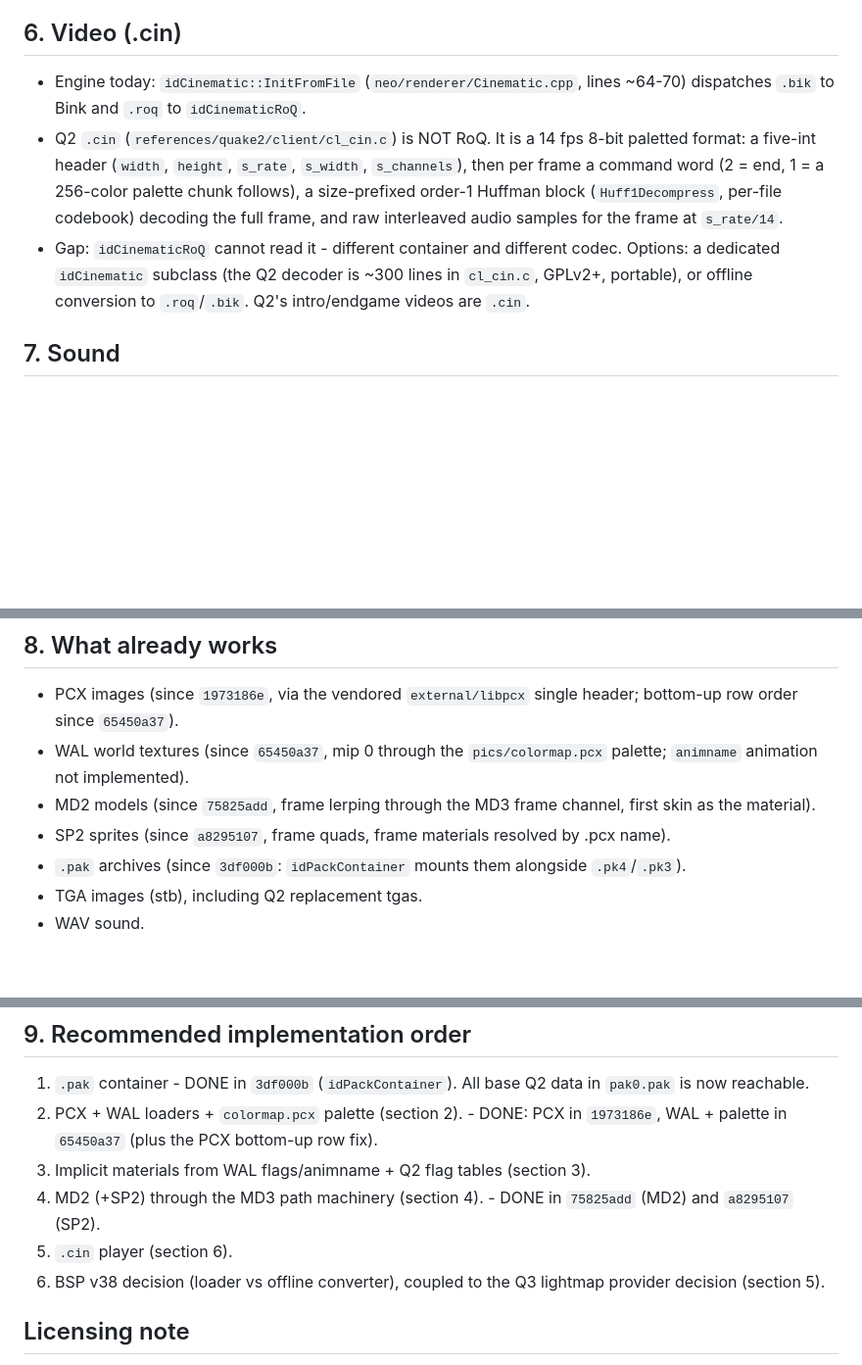
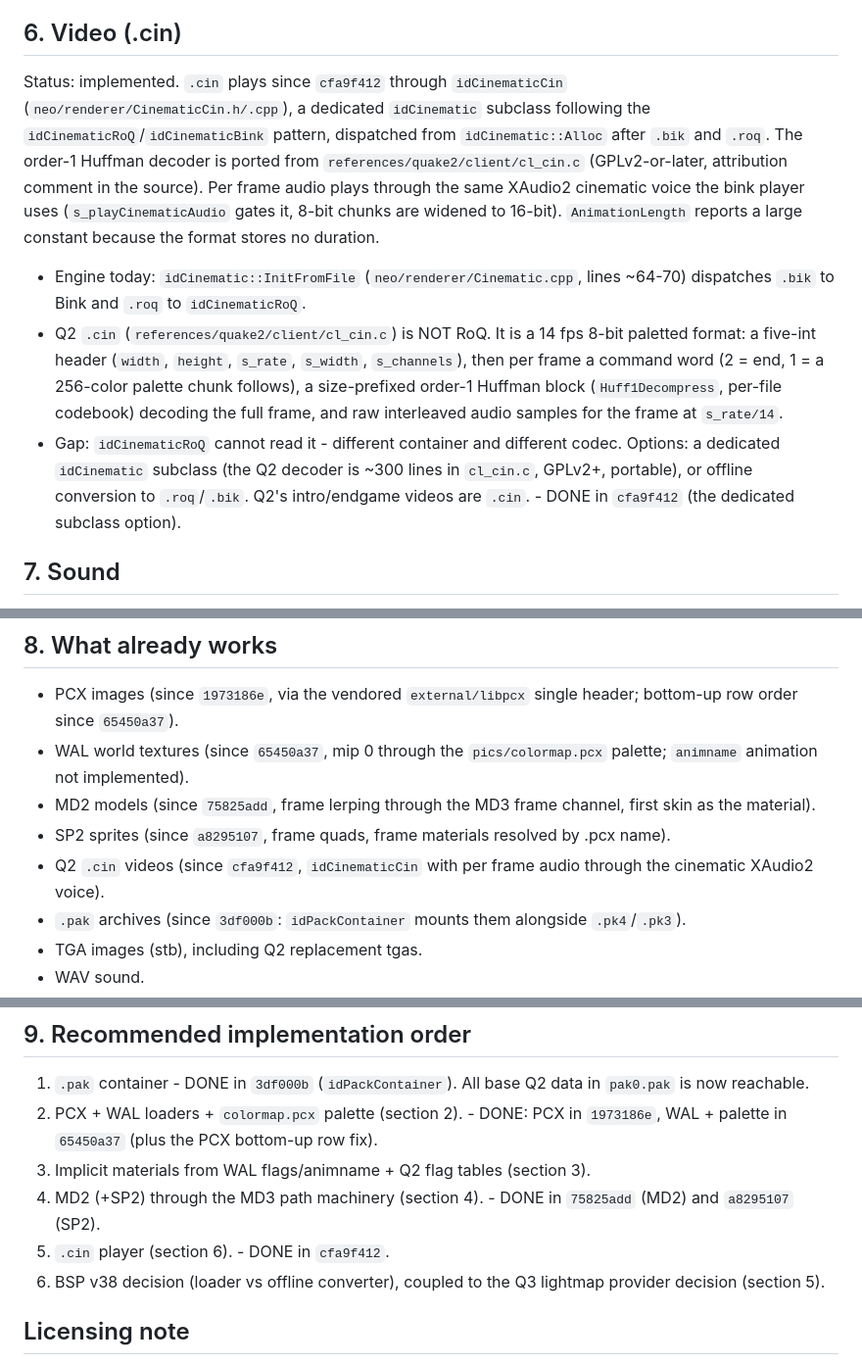
Before and after one commit to GoatOn128/Doom3BFG, a Markdown page: docs/quake2-inventory.md, 3 parts joined by grey strips. Shown at 98% size. GitHub-like rendering; blank space fills up the shorter version.

Commit message:
Update the Q2 inventory for the landed cin player

```diff
--- a/docs/quake2-inventory.md
+++ b/docs/quake2-inventory.md
@@ -129,9 +129,11 @@ Decision needed, same as Q3: a Q2 BSP loader in the renderer, or an offline conv
 
 ## 6. Video (.cin)
 
+Status: implemented. `.cin` plays since `cfa9f412` through `idCinematicCin` (`neo/renderer/CinematicCin.h/.cpp`), a dedicated `idCinematic` subclass following the `idCinematicRoQ`/`idCinematicBink` pattern, dispatched from `idCinematic::Alloc` after `.bik` and `.roq`. The order-1 Huffman decoder is ported from `references/quake2/client/cl_cin.c` (GPLv2-or-later, attribution comment in the source). Per frame audio plays through the same XAudio2 cinematic voice the bink player uses (`s_playCinematicAudio` gates it, 8-bit chunks are widened to 16-bit). `AnimationLength` reports a large constant because the format stores no duration.
+
 - Engine today: `idCinematic::InitFromFile` (`neo/renderer/Cinematic.cpp`, lines ~64-70) dispatches `.bik` to Bink and `.roq` to `idCinematicRoQ`.
 - Q2 `.cin` (`references/quake2/client/cl_cin.c`) is NOT RoQ. It is a 14 fps 8-bit paletted format: a five-int header (`width`, `height`, `s_rate`, `s_width`, `s_channels`), then per frame a command word (2 = end, 1 = a 256-color palette chunk follows), a size-prefixed order-1 Huffman block (`Huff1Decompress`, per-file codebook) decoding the full frame, and raw interleaved audio samples for the frame at `s_rate/14`.
-- Gap: `idCinematicRoQ` cannot read it - different container and different codec. Options: a dedicated `idCinematic` subclass (the Q2 decoder is ~300 lines in `cl_cin.c`, GPLv2+, portable), or offline conversion to `.roq`/`.bik`. Q2's intro/endgame videos are `.cin`.
+- Gap: `idCinematicRoQ` cannot read it - different container and different codec. Options: a dedicated `idCinematic` subclass (the Q2 decoder is ~300 lines in `cl_cin.c`, GPLv2+, portable), or offline conversion to `.roq`/`.bik`. Q2's intro/endgame videos are `.cin`. - DONE in `cfa9f412` (the dedicated subclass option).
 
 ## 7. Sound
 
@@ -143,6 +145,7 @@ Q2 uses plain RIFF `.wav` (`references/quake2/client/snd_mem.c`; 8/16-bit, mono/
 - WAL world textures (since `65450a37`, mip 0 through the `pics/colormap.pcx` palette; `animname` animation not implemented).
 - MD2 models (since `75825add`, frame lerping through the MD3 frame channel, first skin as the material).
 - SP2 sprites (since `a8295107`, frame quads, frame materials resolved by .pcx name).
+- Q2 `.cin` videos (since `cfa9f412`, `idCinematicCin` with per frame audio through the cinematic XAudio2 voice).
 - `.pak` archives (since `3df000b`: `idPackContainer` mounts them alongside `.pk4`/`.pk3`).
 - TGA images (stb), including Q2 replacement tgas.
 - WAV sound.
@@ -156,7 +159,7 @@ Q2 uses plain RIFF `.wav` (`references/quake2/client/snd_mem.c`; 8/16-bit, mono/
 2. PCX + WAL loaders + `colormap.pcx` palette (section 2). - DONE: PCX in `1973186e`, WAL + palette in `65450a37` (plus the PCX bottom-up row fix).
 3. Implicit materials from WAL flags/animname + Q2 flag tables (section 3).
 4. MD2 (+SP2) through the MD3 path machinery (section 4). - DONE in `75825add` (MD2) and `a8295107` (SP2).
-5. `.cin` player (section 6).
+5. `.cin` player (section 6). - DONE in `cfa9f412`.
 6. BSP v38 decision (loader vs offline converter), coupled to the Q3 lightmap provider decision (section 5).
 
 ## Licensing note
```
